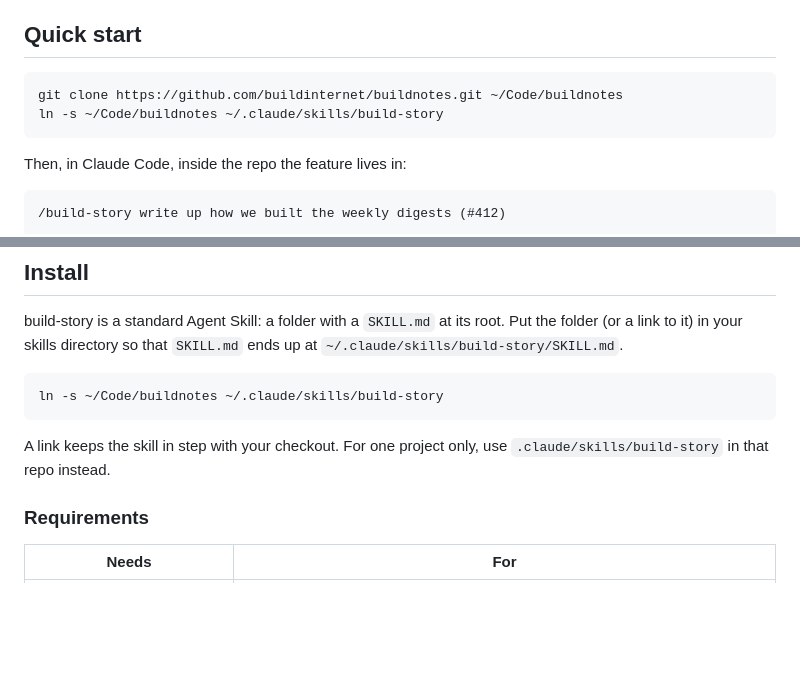
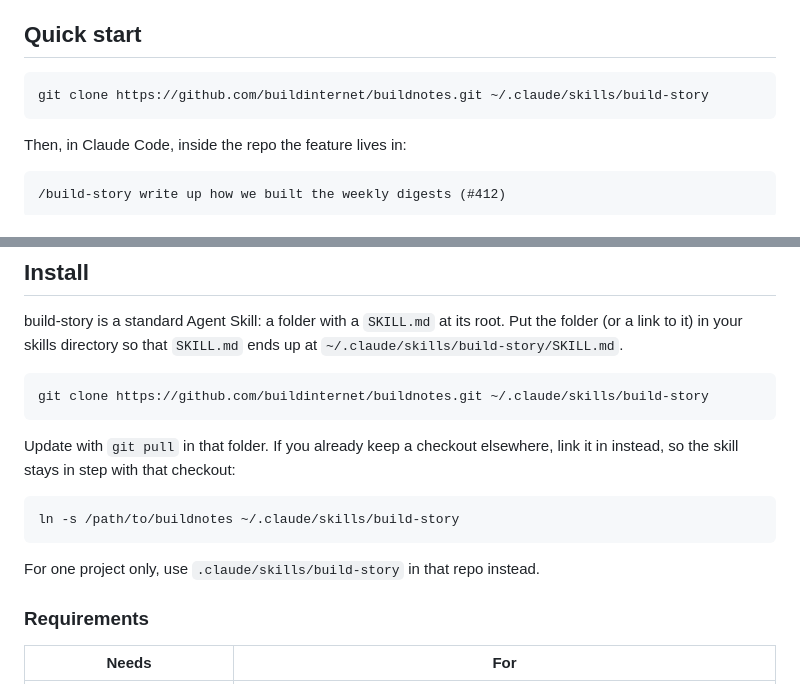
Before and after one commit to buildinternet/buildnotes, a Markdown page: README.md, 2 parts joined by grey strips. GitHub-like rendering; blank space fills up the shorter version.

Commit message:
README: install by cloning into the skills directory, no personal paths

````diff
--- a/README.md
+++ b/README.md
@@ -38,8 +38,7 @@ The cure is the same for all three: find the few ideas and decisions that made t
 ## Quick start
 
 ```bash
-git clone https://github.com/buildinternet/buildnotes.git ~/Code/buildnotes
-ln -s ~/Code/buildnotes ~/.claude/skills/build-story
+git clone https://github.com/buildinternet/buildnotes.git ~/.claude/skills/build-story
 ```
 
 Then, in Claude Code, inside the repo the feature lives in:
@@ -165,10 +164,16 @@ Every rule in `SKILL.md` names the fault that taught it, for example a tidy code
 build-story is a standard Agent Skill: a folder with a `SKILL.md` at its root. Put the folder (or a link to it) in your skills directory so that `SKILL.md` ends up at `~/.claude/skills/build-story/SKILL.md`.
 
 ```bash
-ln -s ~/Code/buildnotes ~/.claude/skills/build-story
+git clone https://github.com/buildinternet/buildnotes.git ~/.claude/skills/build-story
 ```
 
-A link keeps the skill in step with your checkout. For one project only, use `.claude/skills/build-story` in that repo instead.
+Update with `git pull` in that folder. If you already keep a checkout elsewhere, link it in instead, so the skill stays in step with that checkout:
+
+```bash
+ln -s /path/to/buildnotes ~/.claude/skills/build-story
+```
+
+For one project only, use `.claude/skills/build-story` in that repo instead.
 
 ### Requirements
 
````
